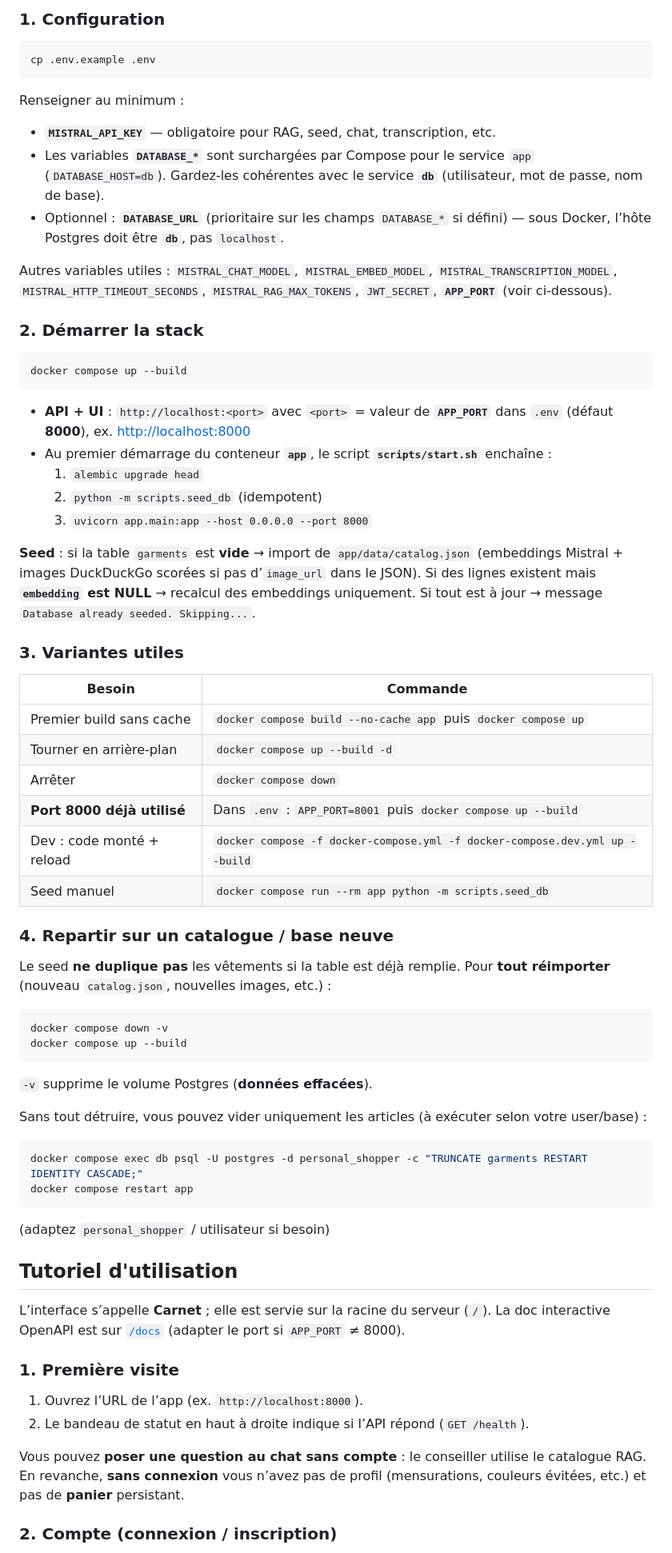
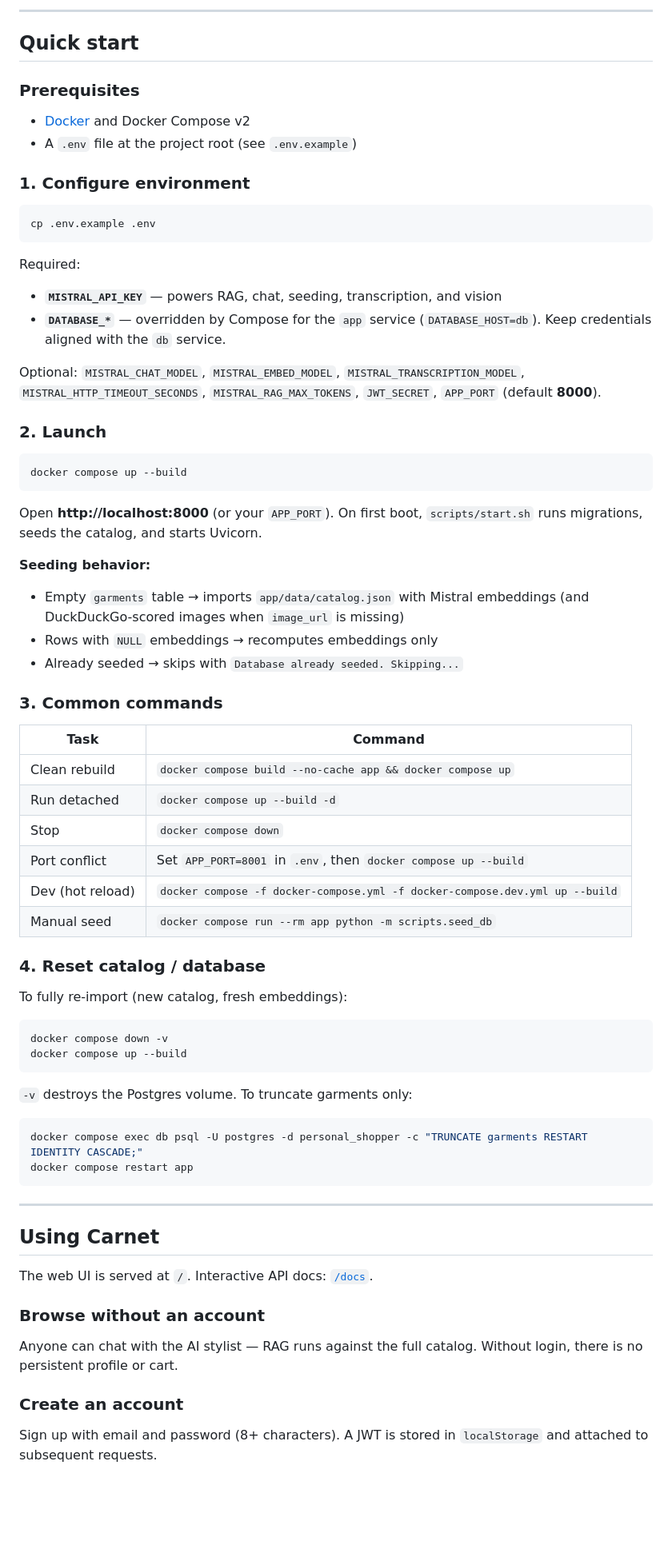
Before and after one commit to nadben92/carnet_app, a Markdown page: README.md, the part around one of its changes. Shown at 80% size. Drawn GitHub-style; blank space fills up the shorter version.

````diff
--- a/README.md
+++ b/README.md
@@ -27,73 +58,78 @@ API FastAPI de **personal shopper** avec recherche sémantique (RAG), chat agent
 
-### 1. Configuration
+---
+
+## Quick start
+
+### Prerequisites
+
+- [Docker](https://docs.docker.com/get-docker/) and Docker Compose v2
+- A `.env` file at the project root (see `.env.example`)
+
+### 1. Configure environment
 
 ```bash
 cp .env.example .env
 ```
 
-Renseigner au minimum :
+Required:
 
-- **`MISTRAL_API_KEY`** — obligatoire pour RAG, seed, chat, transcription, etc.
-- Les variables **`DATABASE_*`** sont surchargées par Compose pour le service `app` (`DATABASE_HOST=db`). Gardez-les cohérentes avec le service **`db`** (utilisateur, mot de passe, nom de base).
-- Optionnel : **`DATABASE_URL`** (prioritaire sur les champs `DATABASE_*` si défini) — sous Docker, l’hôte Postgres doit être **`db`**, pas `localhost`.
+- **`MISTRAL_API_KEY`** — powers RAG, chat, seeding, transcription, and vision
+- **`DATABASE_*`** — overridden by Compose for the `app` service (`DATABASE_HOST=db`). Keep credentials aligned with the `db` service.
 
-Autres variables utiles : `MISTRAL_CHAT_MODEL`, `MISTRAL_EMBED_MODEL`, `MISTRAL_TRANSCRIPTION_MODEL`, `MISTRAL_HTTP_TIMEOUT_SECONDS`, `MISTRAL_RAG_MAX_TOKENS`, `JWT_SECRET`, **`APP_PORT`** (voir ci-dessous).
+Optional: `MISTRAL_CHAT_MODEL`, `MISTRAL_EMBED_MODEL`, `MISTRAL_TRANSCRIPTION_MODEL`, `MISTRAL_HTTP_TIMEOUT_SECONDS`, `MISTRAL_RAG_MAX_TOKENS`, `JWT_SECRET`, `APP_PORT` (default **8000**).
 
-### 2. Démarrer la stack
+### 2. Launch
 
 ```bash
 docker compose up --build
 ```
 
-- **API + UI** : `http://localhost:<port>` avec `<port>` = valeur de **`APP_PORT`** dans `.env` (défaut **8000**), ex. [http://localhost:8000](http://localhost:8000)
-- Au premier démarrage du conteneur **`app`**, le script **`scripts/start.sh`** enchaîne :
-  1. `alembic upgrade head`
-  2. `python -m scripts.seed_db` (idempotent)
-  3. `uvicorn app.main:app --host 0.0.0.0 --port 8000`
+Open **http://localhost:8000** (or your `APP_PORT`). On first boot, `scripts/start.sh` runs migrations, seeds the catalog, and starts Uvicorn.
 
-**Seed** : si la table `garments` est **vide** → import de `app/data/catalog.json` (embeddings Mistral + images DuckDuckGo scorées si pas d’`image_url` dans le JSON). Si des lignes existent mais **`embedding` est NULL** → recalcul des embeddings uniquement. Si tout est à jour → message `Database already seeded. Skipping...`.
+**Seeding behavior:**
 
-### 3. Variantes utiles
+- Empty `garments` table → imports `app/data/catalog.json` with Mistral embeddings (and DuckDuckGo-scored images when `image_url` is missing)
+- Rows with `NULL` embeddings → recomputes embeddings only
+- Already seeded → skips with `Database already seeded. Skipping...`
 
-| Besoin | Commande |
-|--------|----------|
-| Premier build sans cache | `docker compose build --no-cache app` puis `docker compose up` |
-| Tourner en arrière-plan | `docker compose up --build -d` |
-| Arrêter | `docker compose down` |
-| **Port 8000 déjà utilisé** | Dans `.env` : `APP_PORT=8001` puis `docker compose up --build` |
-| Dev : code monté + reload | `docker compose -f docker-compose.yml -f docker-compose.dev.yml up --build` |
-| Seed manuel | `docker compose run --rm app python -m scripts.seed_db` |
+### 3. Common commands
 
-### 4. Repartir sur un catalogue / base neuve
+| Task | Command |
+|------|---------|
+| Clean rebuild | `docker compose build --no-cache app && docker compose up` |
+| Run detached | `docker compose up --build -d` |
+| Stop | `docker compose down` |
+| Port conflict | Set `APP_PORT=8001` in `.env`, then `docker compose up --build` |
+| Dev (hot reload) | `docker compose -f docker-compose.yml -f docker-compose.dev.yml up --build` |
+| Manual seed | `docker compose run --rm app python -m scripts.seed_db` |
 
-Le seed **ne duplique pas** les vêtements si la table est déjà remplie. Pour **tout réimporter** (nouveau `catalog.json`, nouvelles images, etc.) :
+### 4. Reset catalog / database
+
+To fully re-import (new catalog, fresh embeddings):
 
 ```bash
 docker compose down -v
 docker compose up --build
 ```
 
-`-v` supprime le volume Postgres (**données effacées**).
-
-Sans tout détruire, vous pouvez vider uniquement les articles (à exécuter selon votre user/base) :
+`-v` destroys the Postgres volume. To truncate garments only:
 
 ```bash
 docker compose exec db psql -U postgres -d personal_shopper -c "TRUNCATE garments RESTART IDENTITY CASCADE;"
 docker compose restart app
 ```
 
-(adaptez `personal_shopper` / utilisateur si besoin)
+---
 
-## Tutoriel d'utilisation
+## Using Carnet
 
-L’interface s’appelle **Carnet** ; elle est servie sur la racine du serveur (`/`). La doc interactive OpenAPI est sur [`/docs`](http://localhost:8000/docs) (adapter le port si `APP_PORT` ≠ 8000).
+The web UI is served at `/`. Interactive API docs: [`/docs`](http://localhost:8000/docs).
 
-### 1. Première visite
+### Browse without an account
 
-1. Ouvrez l’URL de l’app (ex. `http://localhost:8000`).
-2. Le bandeau de statut en haut à droite indique si l’API répond (`GET /health`).
+Anyone can chat with the AI stylist — RAG runs against the full catalog. Without login, there is no persistent profile or cart.
 
-Vous pouvez **poser une question au chat sans compte** : le conseiller utilise le catalogue RAG. En revanche, **sans connexion** vous n’avez pas de profil (mensurations, couleurs évitées, etc.) et pas de **panier** persistant.
+### Create an account
 
-### 2. Compte (connexion / inscription)
+Sign up with email and password (8+ characters). A JWT is stored in `localStorage` and attached to subsequent requests.
 
````
Also changed, not shown: other parts of README.md (+79 -64 lines).
